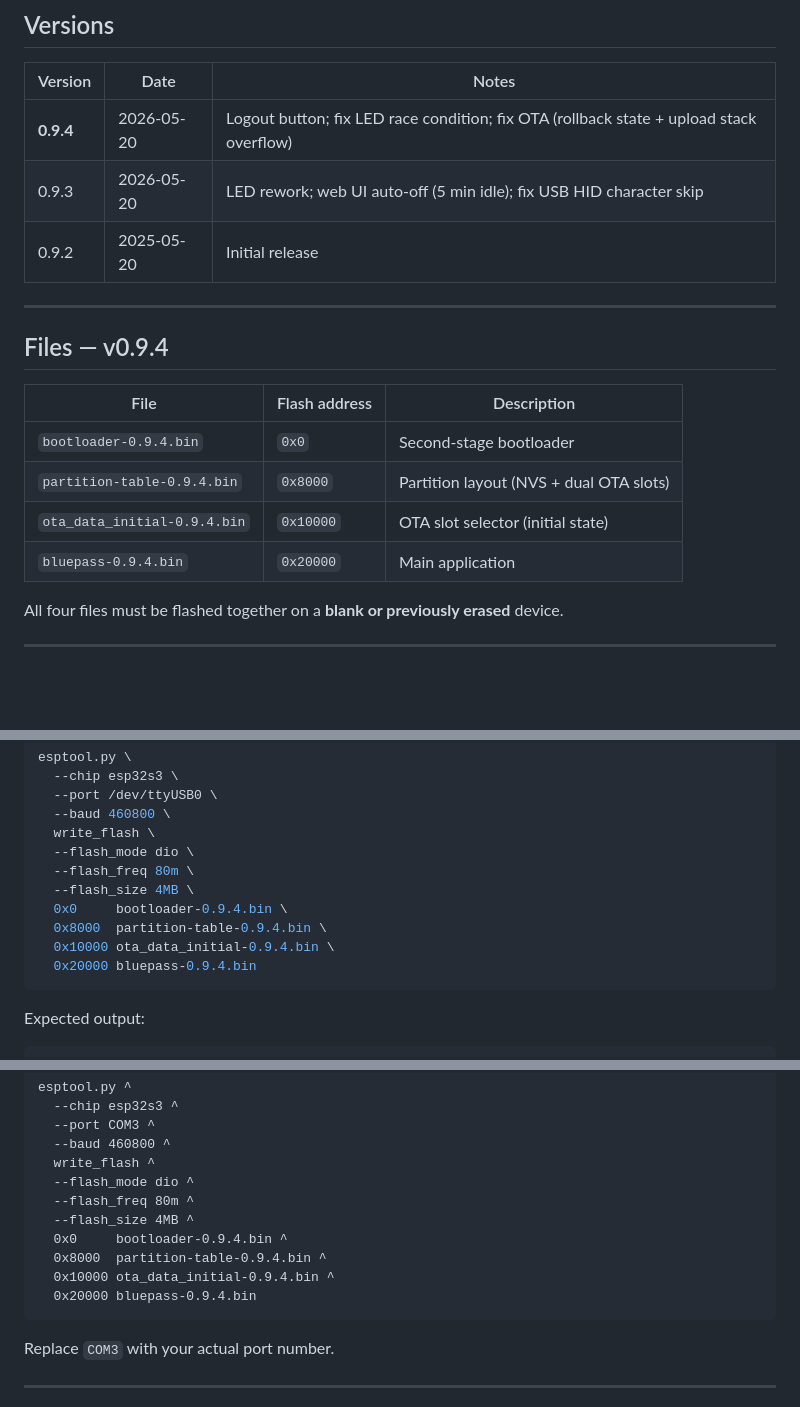
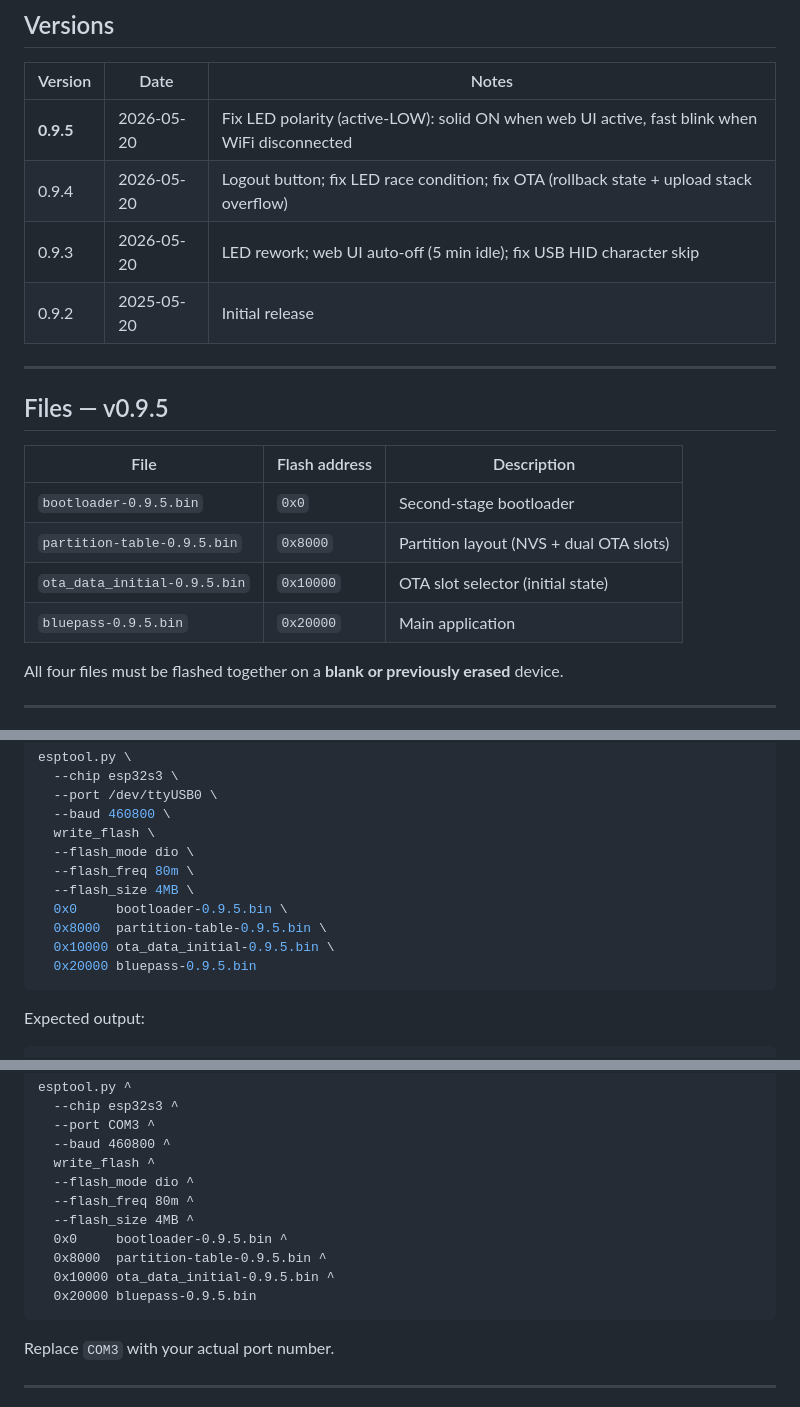
Before and after one commit to mykobzar/bluepass, a Markdown page: firmware/README.md, 3 parts joined by grey strips. GitHub-like rendering; blank space fills up the shorter version.

Commit message:
docs: update release notes and README for v0.9.5
Co-Authored-By: Claude Sonnet 4.6 <noreply@anthropic.com>

````diff
--- a/firmware/README.md
+++ b/firmware/README.md
@@ -7,20 +7,21 @@ No toolchain installation required — only `esptool.py` (Python package).
 
 | Version | Date | Notes |
 |---|---|---|
-| **0.9.4** | 2026-05-20 | Logout button; fix LED race condition; fix OTA (rollback state + upload stack overflow) |
+| **0.9.5** | 2026-05-20 | Fix LED polarity (active-LOW): solid ON when web UI active, fast blink when WiFi disconnected |
+| 0.9.4 | 2026-05-20 | Logout button; fix LED race condition; fix OTA (rollback state + upload stack overflow) |
 | 0.9.3 | 2026-05-20 | LED rework; web UI auto-off (5 min idle); fix USB HID character skip |
 | 0.9.2 | 2025-05-20 | Initial release |
 
 ---
 
-## Files — v0.9.4
+## Files — v0.9.5
 
 | File | Flash address | Description |
 |---|---|---|
-| `bootloader-0.9.4.bin` | `0x0` | Second-stage bootloader |
-| `partition-table-0.9.4.bin` | `0x8000` | Partition layout (NVS + dual OTA slots) |
-| `ota_data_initial-0.9.4.bin` | `0x10000` | OTA slot selector (initial state) |
-| `bluepass-0.9.4.bin` | `0x20000` | Main application |
+| `bootloader-0.9.5.bin` | `0x0` | Second-stage bootloader |
+| `partition-table-0.9.5.bin` | `0x8000` | Partition layout (NVS + dual OTA slots) |
+| `ota_data_initial-0.9.5.bin` | `0x10000` | OTA slot selector (initial state) |
+| `bluepass-0.9.5.bin` | `0x20000` | Main application |
 
 All four files must be flashed together on a **blank or previously erased** device.
 
@@ -86,10 +87,10 @@ esptool.py \
   --flash_mode dio \
   --flash_freq 80m \
   --flash_size 4MB \
-  0x0     bootloader-0.9.4.bin \
-  0x8000  partition-table-0.9.4.bin \
-  0x10000 ota_data_initial-0.9.4.bin \
-  0x20000 bluepass-0.9.4.bin
+  0x0     bootloader-0.9.5.bin \
+  0x8000  partition-table-0.9.5.bin \
+  0x10000 ota_data_initial-0.9.5.bin \
+  0x20000 bluepass-0.9.5.bin
 ```
 
 Expected output:
@@ -123,10 +124,10 @@ esptool.py ^
   --flash_mode dio ^
   --flash_freq 80m ^
   --flash_size 4MB ^
-  0x0     bootloader-0.9.4.bin ^
-  0x8000  partition-table-0.9.4.bin ^
-  0x10000 ota_data_initial-0.9.4.bin ^
-  0x20000 bluepass-0.9.4.bin
+  0x0     bootloader-0.9.5.bin ^
+  0x8000  partition-table-0.9.5.bin ^
+  0x10000 ota_data_initial-0.9.5.bin ^
+  0x20000 bluepass-0.9.5.bin
 ```
 
 Replace `COM3` with your actual port number.
````
Also changed, not shown: other parts of firmware/README.md (+4 -4 lines), README.md (+9 -9 lines).
